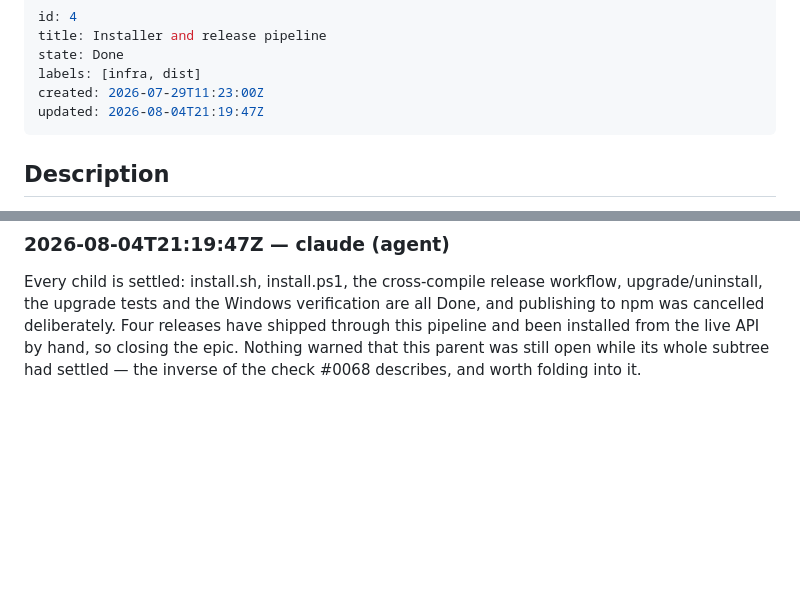
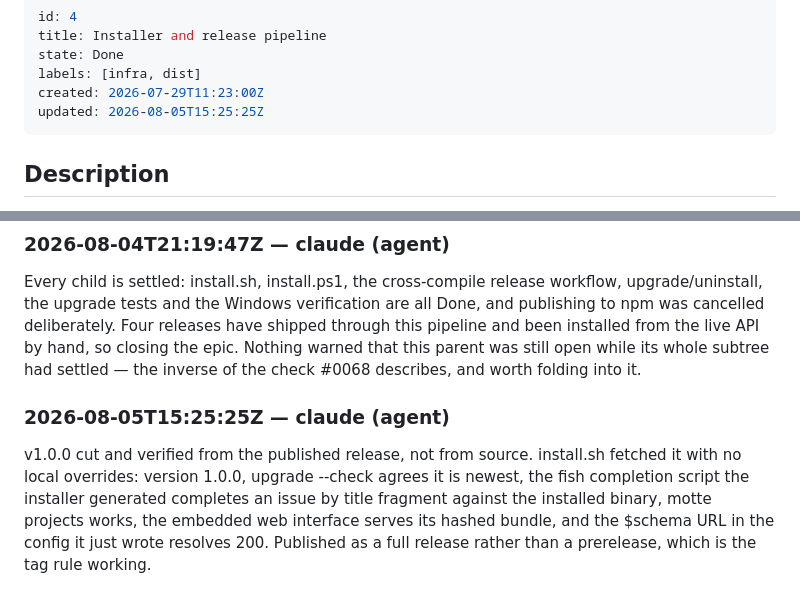
Before and after one commit to CodeVachon/motte, a Markdown page: .motte/issues/0004-installer-and-release-pipeline.md, 2 parts joined by grey strips. Rendered like a GitHub page; blank space fills up the shorter version.

Commit message:
Record the v1.0.0 install verification
Verified from the published release rather than from source: install.sh with no
local overrides, then the version, the upgrade check, the generated fish
completion driving a real completion, motte projects, the embedded web
interface serving its hashed bundle, and the $schema URL in the config it just
wrote resolving 200.

Co-Authored-By: Claude Opus 5 <noreply@anthropic.com>

```diff
--- a/.motte/issues/0004-installer-and-release-pipeline.md
+++ b/.motte/issues/0004-installer-and-release-pipeline.md
@@ -4,7 +4,7 @@ title: Installer and release pipeline
 state: Done
 labels: [infra, dist]
 created: 2026-07-29T11:23:00Z
-updated: 2026-08-04T21:19:47Z
+updated: 2026-08-05T15:25:25Z
 ---
 
 ## Description
@@ -65,3 +65,7 @@ entry document names. Confirmed it ran in this release's log: "served the embedd
 ### 2026-08-04T21:19:47Z — claude (agent)
 
 Every child is settled: install.sh, install.ps1, the cross-compile release workflow, upgrade/uninstall, the upgrade tests and the Windows verification are all Done, and publishing to npm was cancelled deliberately. Four releases have shipped through this pipeline and been installed from the live API by hand, so closing the epic. Nothing warned that this parent was still open while its whole subtree had settled — the inverse of the check #0068 describes, and worth folding into it.
+
+### 2026-08-05T15:25:25Z — claude (agent)
+
+v1.0.0 cut and verified from the published release, not from source. install.sh fetched it with no local overrides: version 1.0.0, upgrade --check agrees it is newest, the fish completion script the installer generated completes an issue by title fragment against the installed binary, motte projects works, the embedded web interface serves its hashed bundle, and the $schema URL in the config it just wrote resolves 200. Published as a full release rather than a prerelease, which is the tag rule working.
```
